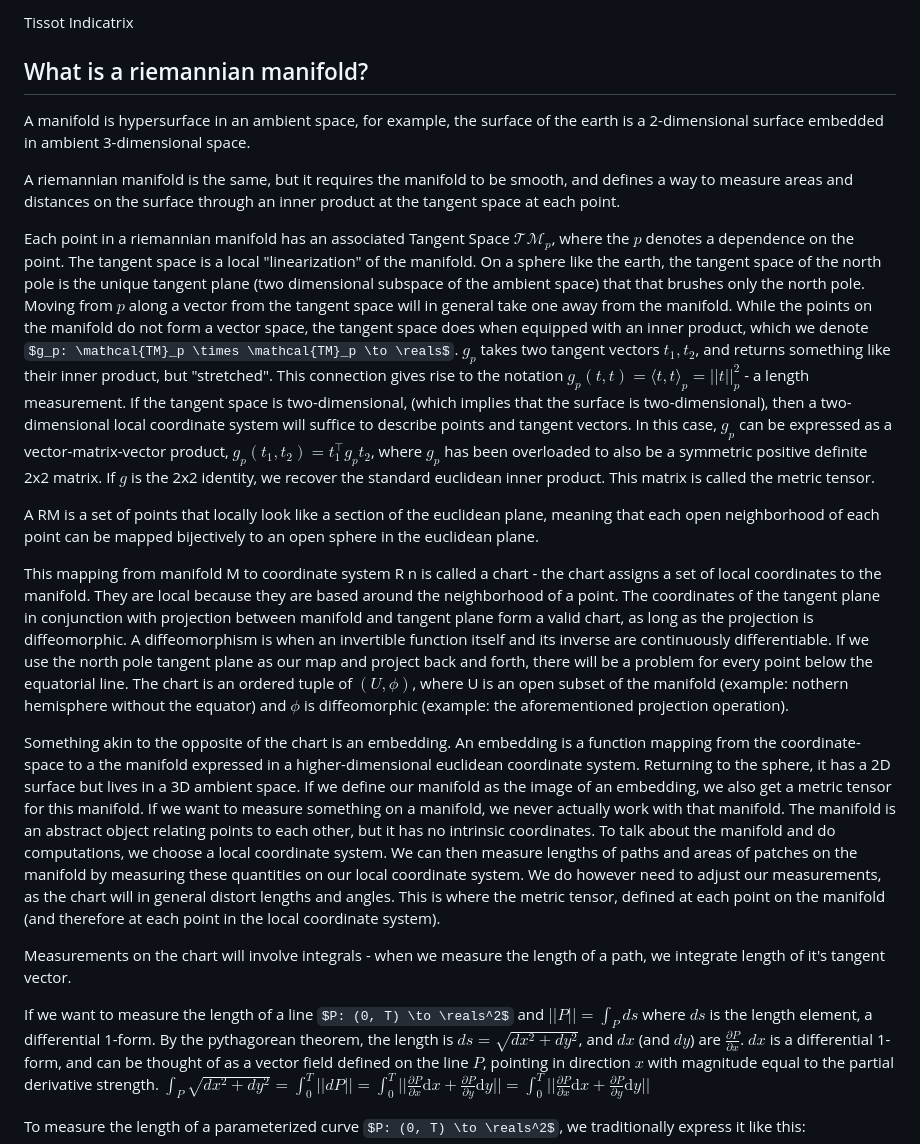
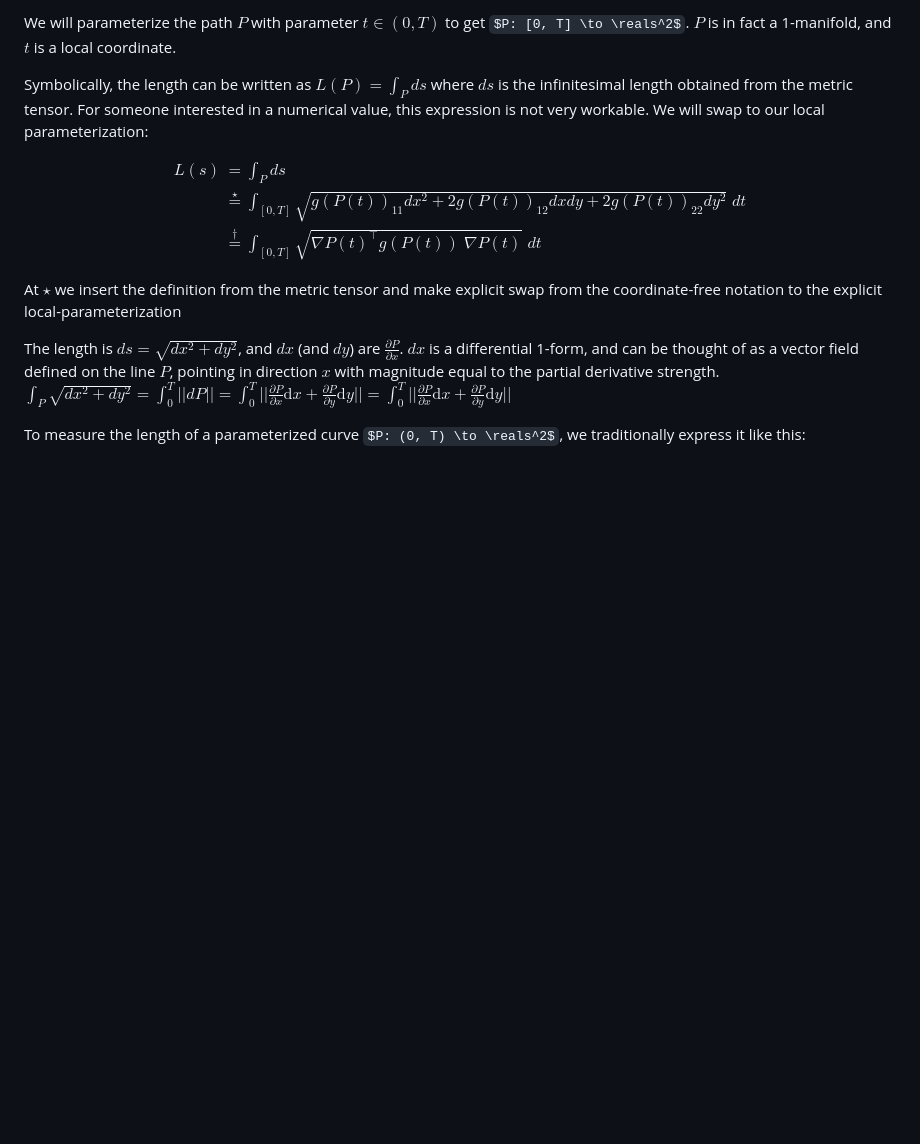
Before and after one commit to Whatisthisname/probabilistic-PDE-solver-on-manifold, a Markdown page: markdown/choosing_a_2manifold.md, the part around one of its changes. GitHub-like rendering; some formulas as TeX source; blank space fills up the shorter version.

```diff
--- a/markdown/choosing_a_2manifold.md
+++ b/markdown/choosing_a_2manifold.md
@@ -76,31 +112,19 @@ Not all interesting spaces are vector spaces, consider the sphere.
 
-Tissot Indicatrix
+We will parameterize the path $P$ with parameter $t \in (0, T)$ to get $P: [0, T] \to \reals^2$. $P$ is in fact a 1-manifold, and $t$ is a local coordinate.
 
+Symbolically, the length can be written as $L(P) = \int_P ds$ where $ds$ is the infinitesimal length obtained from the metric tensor. For someone interested in a numerical value, this expression is not very workable. We will swap to our local parameterization:
 
+$$\begin{align*}
+L(s) &= \int_P ds
+\\
+&\overset{\star}{=} \int_{[0, T]} \sqrt{g(P(t))_{11}dx^2 + 2g(P(t))_{12}dxdy + 2g(P(t))_{22}dy^2} \; dt
+\\
+&\overset{\dagger}{=} \int_{[0, T]} \sqrt{\nabla P(t)^\top g(P(t))\; \nabla P(t)} \; dt
+\end{align*}$$
 
-## What is a riemannian manifold?
+At $\star$ we insert the definition from the metric tensor and make explicit swap from the coordinate-free notation to the explicit local-parameterization
 
-A manifold is hypersurface in an ambient space, for example, the surface of the earth is a 2-dimensional surface embedded in ambient 3-dimensional space.
-
-A riemannian manifold is the same, but it requires the manifold to be smooth, and defines a way to measure areas and distances on the surface through an inner product at the tangent space at each point.
-
-Each point in a riemannian manifold has an associated Tangent Space $\mathcal{TM}_p$, where the $p$ denotes a dependence on the point. The tangent space is a local "linearization" of the manifold. On a sphere like the earth, the tangent space of the north pole is the unique tangent plane (two dimensional subspace of the ambient space) that that brushes only the north pole. Moving from $p$ along a vector from the tangent space will in general take one away from the manifold.
-While the points on the manifold do not form a vector space, the tangent space does when equipped with an inner product, which we denote $g_p: \mathcal{TM}_p \times \mathcal{TM}_p \to \reals$. $g_p$ takes two tangent vectors $t_1, t_2$, and returns something like their inner product, but "stretched". This connection gives rise to the notation $g_p(t, t) = \langle t,t \rangle _p = ||t||^2_p$ - a length measurement.
-If the tangent space is two-dimensional, (which implies that the surface is two-dimensional), then a two-dimensional local coordinate system will suffice to describe points and tangent vectors. In this case, $g_p$ can be expressed as a vector-matrix-vector product, $g_p(t_1, t_2) = t_1^\top g_p t_2$, where $g_p$ has been overloaded to also be a symmetric positive definite 2x2 matrix. If $g$ is the 2x2 identity, we recover the standard euclidean inner product. This matrix is called the metric tensor.
-
-A RM is a set of points that locally look like a section of the euclidean plane, meaning that each open neighborhood of each point can be mapped bijectively to an open sphere in the euclidean plane.
-
-This mapping from manifold M to coordinate system R n is called a chart - the chart assigns a set of local coordinates to the manifold. They are local because they are based around the neighborhood of a point.
-The coordinates of the tangent plane in conjunction with projection between manifold and tangent plane form a valid chart, as long as the projection is diffeomorphic. A diffeomorphism is when an invertible function itself and its inverse are continuously differentiable.
-If we use the north pole tangent plane as our map and project back and forth, there will be a problem for every point below the equatorial line.
-The chart is an ordered tuple of $(U ,\phi)$, where U is an open subset of the manifold (example: nothern hemisphere without the equator) and $\phi$ is diffeomorphic (example: the aforementioned projection operation).
-
-Something akin to the opposite of the chart is an embedding. An embedding is a function mapping from the coordinate-space to a the manifold expressed in a higher-dimensional euclidean coordinate system. Returning to the sphere, it has a 2D surface but lives in a 3D ambient space. If we define our manifold as the image of an embedding, we also get a metric tensor for this manifold.
-If we want to measure something on a manifold, we never actually work with that manifold. The manifold is an abstract object relating points to each other, but it has no intrinsic coordinates. To talk about the manifold and do computations, we choose a local coordinate system. We can then measure lengths of paths and areas of patches on the manifold by measuring these quantities on our local coordinate system. We do however need to adjust our measurements, as the chart will in general distort lengths and angles. This is where the metric tensor, defined at each point on the manifold (and therefore at each point in the local coordinate system).
-
-Measurements on the chart will involve integrals - when we measure the length of a path, we integrate length of it's tangent vector.
-
-If we want to measure the length of a line $P: (0, T) \to \reals^2$ and $||P|| = \int_P ds$ where $ds$ is the length element, a differential 1-form. By the pythagorean theorem, the length is $ds = \sqrt{dx^2 + dy^2}$, and $dx$ (and $dy$) are $\frac{\partial P}{\partial x}$.
+The length is $ds = \sqrt{dx^2 + dy^2}$, and $dx$ (and $dy$) are $\frac{\partial P}{\partial x}$.
 $dx$ is a differential 1-form, and can be thought of as a vector field defined on the line $P$, pointing in direction $x$ with magnitude equal to the partial derivative strength.
 $\int_P \sqrt{dx^2 + dy^2} = \int_0^T ||dP|| = \int_0^T ||\frac{\partial P}{\partial x} \text{d}x + \frac{\partial P}{\partial y}\text{d}y|| = \int_0^T ||\frac{\partial P}{\partial x} \text{d}x + \frac{\partial P}{\partial y}\text{d}y||$
 
```
Also changed, not shown: other parts of markdown/choosing_a_2manifold.md (+108 -33 lines).
